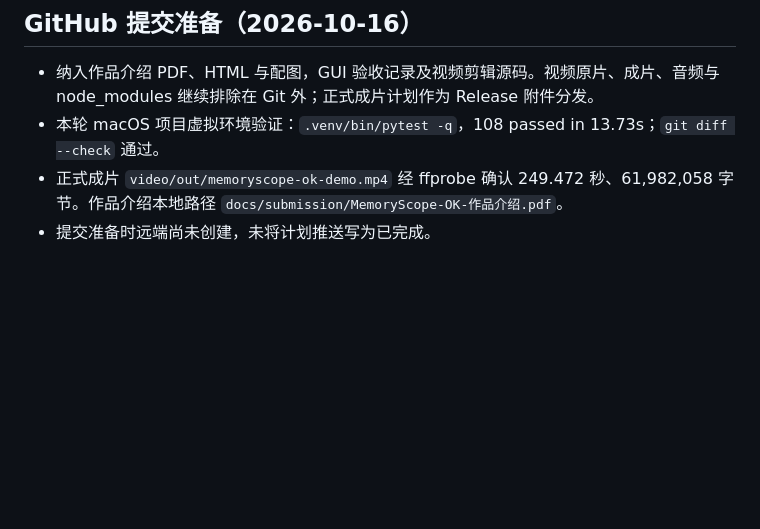
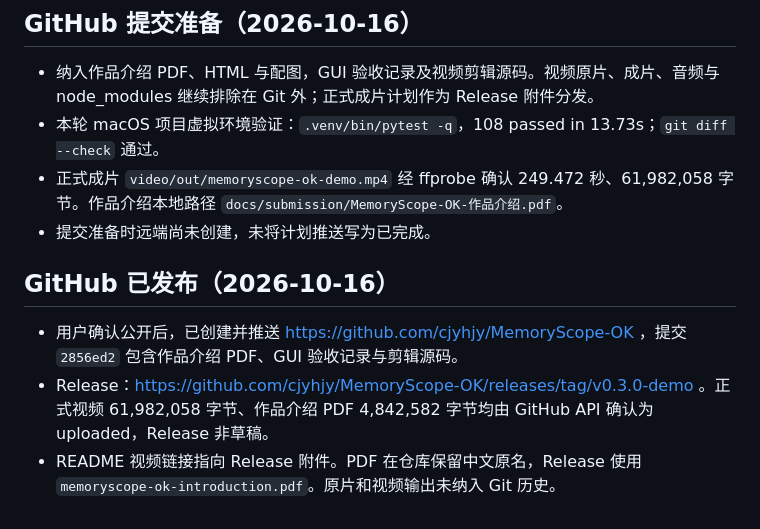
Before and after one commit to cjyhjy/MemoryScope-OK, a Markdown page: STATUS.md, the part around the change. GitHub-like rendering; blank space fills up the shorter version.

Commit message:
Record public GitHub repository and release publication

```diff
--- a/STATUS.md
+++ b/STATUS.md
@@ -245,3 +245,9 @@ CLI MVP、本地检查、openKylin 初验及两款真实 Agent 的 48×2 全量
 - 本轮 macOS 项目虚拟环境验证：`.venv/bin/pytest -q`，108 passed in 13.73s；`git diff --check` 通过。
 - 正式成片 `video/out/memoryscope-ok-demo.mp4` 经 ffprobe 确认 249.472 秒、61,982,058 字节。作品介绍本地路径 `docs/submission/MemoryScope-OK-作品介绍.pdf`。
 - 提交准备时远端尚未创建，未将计划推送写为已完成。
+
+## GitHub 已发布（2026-10-16）
+
+- 用户确认公开后，已创建并推送 https://github.com/cjyhjy/MemoryScope-OK ，提交 `2856ed2` 包含作品介绍 PDF、GUI 验收记录与剪辑源码。
+- Release：https://github.com/cjyhjy/MemoryScope-OK/releases/tag/v0.3.0-demo 。正式视频 61,982,058 字节、作品介绍 PDF 4,842,582 字节均由 GitHub API 确认为 uploaded，Release 非草稿。
+- README 视频链接指向 Release 附件。PDF 在仓库保留中文原名，Release 使用 `memoryscope-ok-introduction.pdf`。原片和视频输出未纳入 Git 历史。
```
Also changed, not shown: TODO.md (+5 -0 lines).
